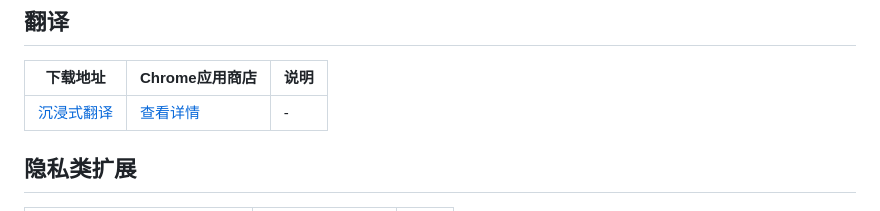
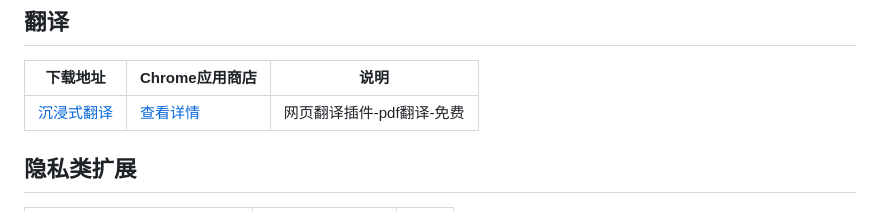
Before and after one commit to JT-999/awsome-android-extensions, a Markdown page: README.md, the part around the change. Rendered like a GitHub page.

Commit message:
修改描述信息

```diff
--- a/README.md
+++ b/README.md
@@ -35,7 +35,7 @@ awsome-android-extensions 适合Android浏览器 的扩展
 
 | 下载地址  | Chrome应用商店 | 说明 |
 | ----- | ----- | ----- |
-| [沉浸式翻译](data/extensions/202409_沉浸式翻译-1.9.6.crx)| [查看详情](https://chromewebstore.google.com/detail/%E6%B2%89%E6%B5%B8%E5%BC%8F%E7%BF%BB%E8%AF%91-%E7%BD%91%E9%A1%B5%E7%BF%BB%E8%AF%91%E6%8F%92%E4%BB%B6-pdf%E7%BF%BB%E8%AF%91-%E5%85%8D%E8%B4%B9/bpoadfkcbjbfhfodiogcnhhhpibjhbnh?hl=zh-CN&utm_source=ext_sidebar) |-|
+| [沉浸式翻译](data/extensions/202409_沉浸式翻译-1.9.6.crx)| [查看详情](https://chromewebstore.google.com/detail/%E6%B2%89%E6%B5%B8%E5%BC%8F%E7%BF%BB%E8%AF%91-%E7%BD%91%E9%A1%B5%E7%BF%BB%E8%AF%91%E6%8F%92%E4%BB%B6-pdf%E7%BF%BB%E8%AF%91-%E5%85%8D%E8%B4%B9/bpoadfkcbjbfhfodiogcnhhhpibjhbnh?hl=zh-CN&utm_source=ext_sidebar) |网页翻译插件-pdf翻译-免费|
 
 ## 隐私类扩展
 
```
